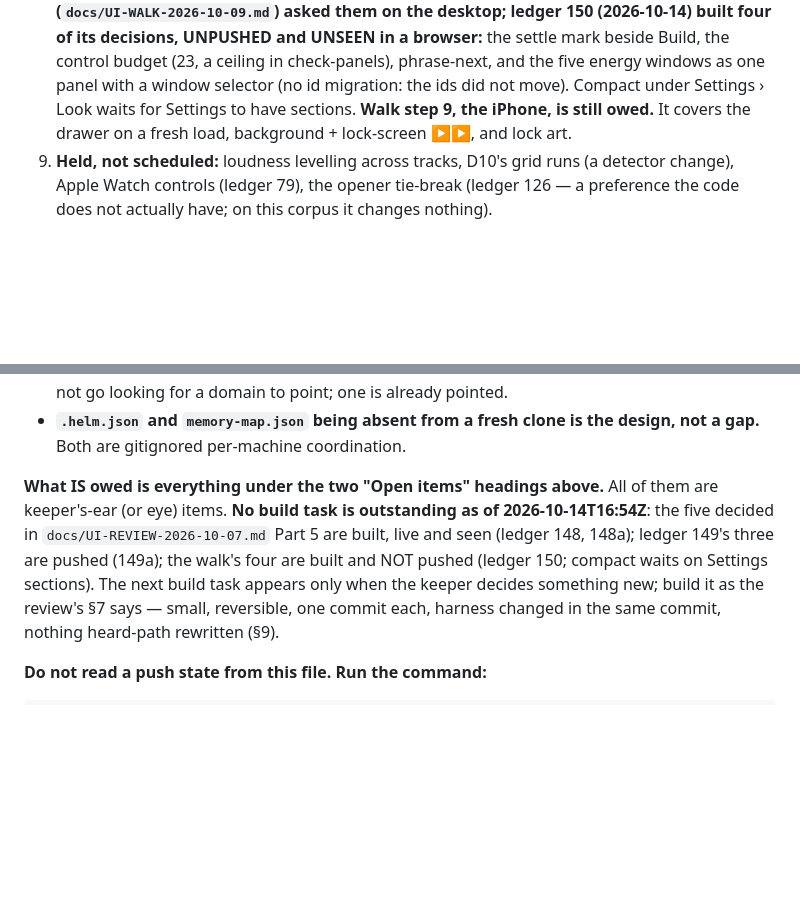
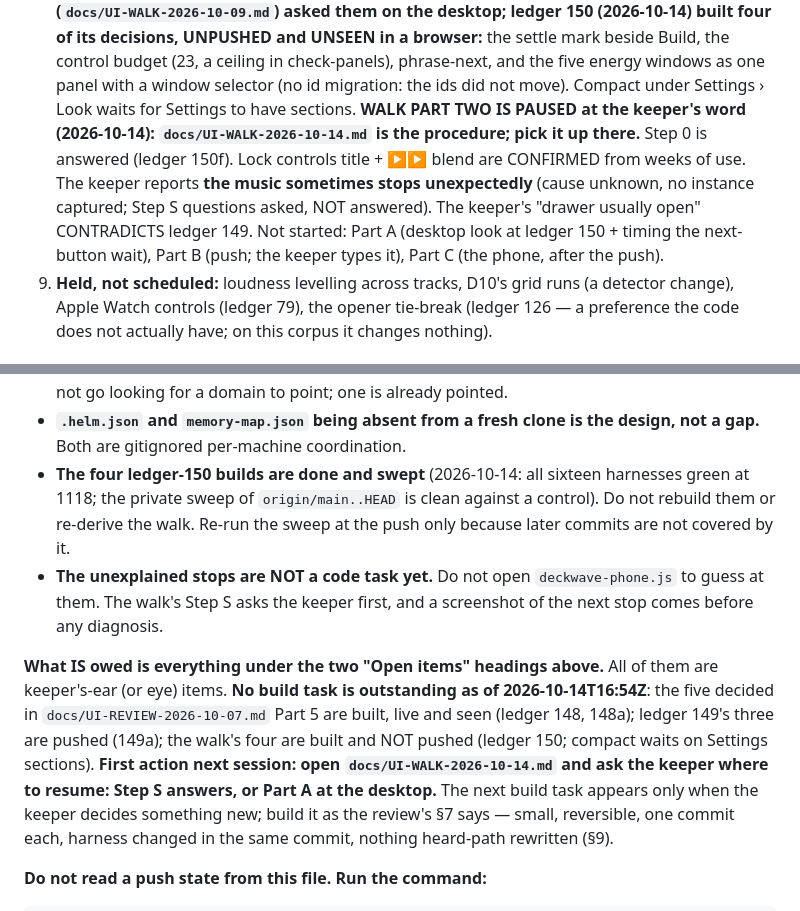
Before and after one commit to waypostmaster/deckwave, a Markdown page: CLAUDE.md, 2 parts joined by grey strips. GitHub-like rendering; blank space fills up the shorter version.

```diff
--- a/CLAUDE.md
+++ b/CLAUDE.md
@@ -367,8 +367,15 @@ hours, or drift.** Those need the ear or a browser.
    budget (23, a ceiling in check-panels), phrase-next, and the five
    energy windows as one panel with a window selector (no id migration:
    the ids did not move). Compact under Settings › Look waits for Settings
-   to have sections. **Walk step 9, the iPhone, is still owed.** It covers
-   the drawer on a fresh load, background + lock-screen ▶▶, and lock art.
+   to have sections. **WALK PART TWO IS PAUSED at the keeper's word
+   (2026-10-14): `docs/UI-WALK-2026-10-14.md` is the procedure; pick it up
+   there.** Step 0 is answered (ledger 150f). Lock controls title + ▶▶
+   blend are CONFIRMED from weeks of use. The keeper reports **the music
+   sometimes stops unexpectedly** (cause unknown, no instance captured;
+   Step S questions asked, NOT answered). The keeper's "drawer usually
+   open" CONTRADICTS ledger 149. Not started: Part A (desktop look at
+   ledger 150 + timing the next-button wait), Part B (push; the keeper
+   types it), Part C (the phone, after the push).
 9. **Held, not scheduled:** loudness levelling across tracks, D10's grid
    runs (a detector change), Apple Watch controls (ledger 79), the
    opener tie-break (ledger 126 — a preference the code does not actually
@@ -432,13 +439,23 @@ by its absence before it had a name for it).
   point; one is already pointed.
 - **`.helm.json` and `memory-map.json` being absent from a fresh clone is the
   design, not a gap.** Both are gitignored per-machine coordination.
+- **The four ledger-150 builds are done and swept** (2026-10-14: all
+  sixteen harnesses green at 1118; the private sweep of
+  `origin/main..HEAD` is clean against a control). Do not rebuild them or
+  re-derive the walk. Re-run the sweep at the push only because later
+  commits are not covered by it.
+- **The unexplained stops are NOT a code task yet.** Do not open
+  `deckwave-phone.js` to guess at them. The walk's Step S asks the keeper
+  first, and a screenshot of the next stop comes before any diagnosis.
 
 **What IS owed is everything under the two "Open items" headings above.**
 All of them are keeper's-ear (or eye) items. **No build task is
 outstanding as of 2026-10-14T16:54Z**: the five decided in
 `docs/UI-REVIEW-2026-10-07.md` Part 5 are built, live and seen (ledger 148,
 148a); ledger 149's three are pushed (149a); the walk's four are built and
-NOT pushed (ledger 150; compact waits on Settings sections). The next build
+NOT pushed (ledger 150; compact waits on Settings sections). **First action
+next session: open `docs/UI-WALK-2026-10-14.md` and ask the keeper where
+to resume: Step S answers, or Part A at the desktop.** The next build
 task appears only when the keeper decides something new; build it as the review's §7
 says — small, reversible, one commit each, harness changed in the same
 commit, nothing heard-path rewritten (§9).
```
Also changed, not shown: docs/UI-WALK-2026-10-14.md (added, +136 -0 lines).
